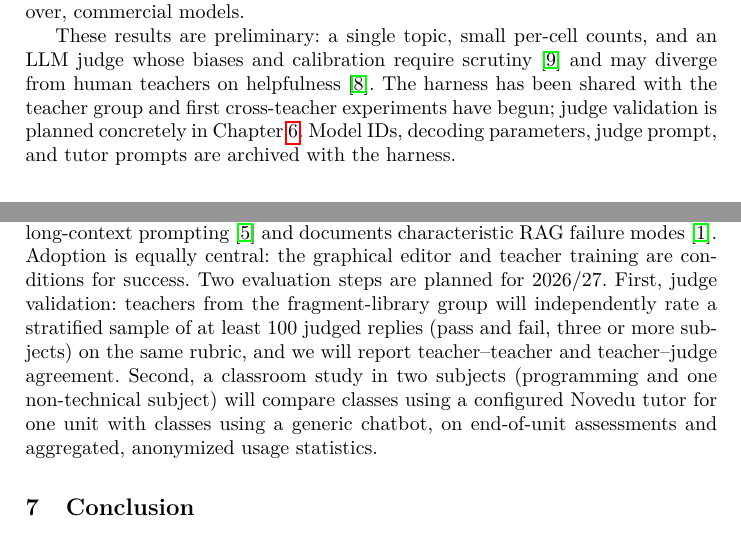
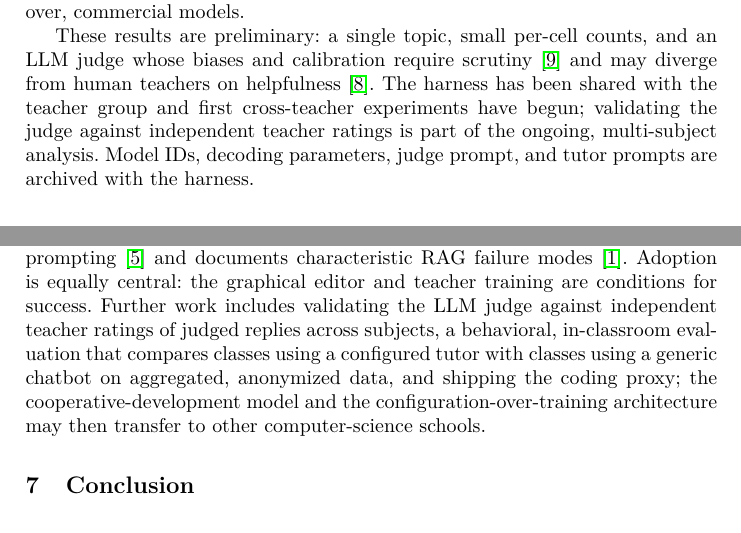
Before and after one commit to general-stuff/novedu-imcl2026-wip-paper, a LaTeX paper (wip-paper/novedu-wip.tex): two parts of page 7 of 8, joined at a grey line, cut so that both start at the same text. Compiled offline with pdfLaTeX.

Commit message:
Soften next steps chapter

```diff
--- a/wip-paper/novedu-wip.tex
+++ b/wip-paper/novedu-wip.tex
@@ -134,14 +134,14 @@ gpt-5.4 (high reasoning) & 27.8 (10) & 50.0 (18) & 47.2 (17) \\
 
 Two findings stand out. First, \emph{prompt detail matters substantially} (RQ2): moving from the full prompt to the two-sentence minimal prompt lowers the pass rate for every model, by $14$ points for the in-region model and up to $33$ points for \texttt{gpt-5.4-mini}, reinforcing the need for authoring support (Chapter~\ref{sec:tutormodel}). Second, on this Socratic-adherence metric a small \emph{in-region open-weight} model is viable (RQ3): \texttt{gemma-4-31B} reaches the same pass count as the best frontier configurations on the full prompt ($22/36$) and is descriptively the most robust to a terse prompt ($47.2\%$, versus $\le 33.3\%$); higher reasoning effort did not help. Given the interval widths, this shows the in-region model did not fall behind in this sample, not that the models are equivalent. The frontier models do not score lower because they are weaker: their characteristic failure is over-responding, handing the student a full answer and breaking the Socratic constraint. These preliminary results make in-region open-weight inference plausible for further classroom testing without establishing equivalence with, let alone superiority over, commercial models.
 
-These results are preliminary: a single topic, small per-cell counts, and an LLM judge whose biases and calibration require scrutiny~\cite{zheng2023judging} and may diverge from human teachers on helpfulness~\cite{tack2022aiteacher}. The harness has been shared with the teacher group and first cross-teacher experiments have begun; judge validation is planned concretely in Chapter~\ref{sec:limitations}. Model IDs, decoding parameters, judge prompt, and tutor prompts are archived with the harness.
+These results are preliminary: a single topic, small per-cell counts, and an LLM judge whose biases and calibration require scrutiny~\cite{zheng2023judging} and may diverge from human teachers on helpfulness~\cite{tack2022aiteacher}. The harness has been shared with the teacher group and first cross-teacher experiments have begun; validating the judge against independent teacher ratings is part of the ongoing, multi-subject analysis. Model IDs, decoding parameters, judge prompt, and tutor prompts are archived with the harness.
 
 \section{Limitations and Next Steps}
 \label{sec:limitations}
 
 The platform is a learning prototype: functional rather than polished, not yet usable on smartphones, and single-tenant. The evaluation is correspondingly bounded: the survey is a single-site, supervised, self-report pretest, with an informatics-heavy sample that limits external validity; the harness covers one topic and depends on an LLM judge that needs calibration; and we have no classroom learning-outcome data yet. Because students reject read-along on individual chats even when anonymized ($57\%$), individual-level log analysis as in~\cite{gabrovsek2025custom} is hard to justify; log-based work must use aggregated data. We will broaden the questionnaire to additional schools in the coming academic year to remove the branch bias of the pretest.
 
-The most important gap is that our strongest requirement outruns the implementation: students demand that the tutor know their concrete lesson material, yet the MVP supplies this only through teacher-authored prompt modules, not retrieval over the school's learning-management system. Closing that gap is the priority next step, but not necessarily via RAG: we plan to test whether teacher-authored prompts, optionally extended with a lightweight tool-based (grep-style) lookup over curriculum material, are competitive with a full RAG pipeline, since recent evidence finds no universal winner between retrieval and long-context prompting~\cite{li2025lara} and documents characteristic RAG failure modes~\cite{agrawal2024mindfulrag}. Adoption is equally central: the graphical editor and teacher training are conditions for success. Two evaluation steps are planned for 2026/27. First, judge validation: teachers from the fragment-library group will independently rate a stratified sample of at least 100 judged replies (pass and fail, three or more subjects) on the same rubric, and we will report teacher--teacher and teacher--judge agreement. Second, a classroom study in two subjects (programming and one non-technical subject) will compare classes using a configured Novedu tutor for one unit with classes using a generic chatbot, on end-of-unit assessments and aggregated, anonymized usage statistics.
+The most important gap is that our strongest requirement outruns the implementation: students demand that the tutor know their concrete lesson material, yet the MVP supplies this only through teacher-authored prompt modules, not retrieval over the school's learning-management system. Closing that gap is the priority next step, but not necessarily via RAG: we plan to test whether teacher-authored prompts, optionally extended with a lightweight tool-based (grep-style) lookup over curriculum material, are competitive with a full RAG pipeline, since recent evidence finds no universal winner between retrieval and long-context prompting~\cite{li2025lara} and documents characteristic RAG failure modes~\cite{agrawal2024mindfulrag}. Adoption is equally central: the graphical editor and teacher training are conditions for success. Further work includes validating the LLM judge against independent teacher ratings of judged replies across subjects, a behavioral, in-classroom evaluation that compares classes using a configured tutor with classes using a generic chatbot on aggregated, anonymized data, and shipping the coding proxy; the cooperative-development model and the configuration-over-training architecture may then transfer to other computer-science schools.
 
 \section{Conclusion}
 \label{sec:conclusion}
```
Also changed, not shown: novedu-wip 5.pdf (added).
